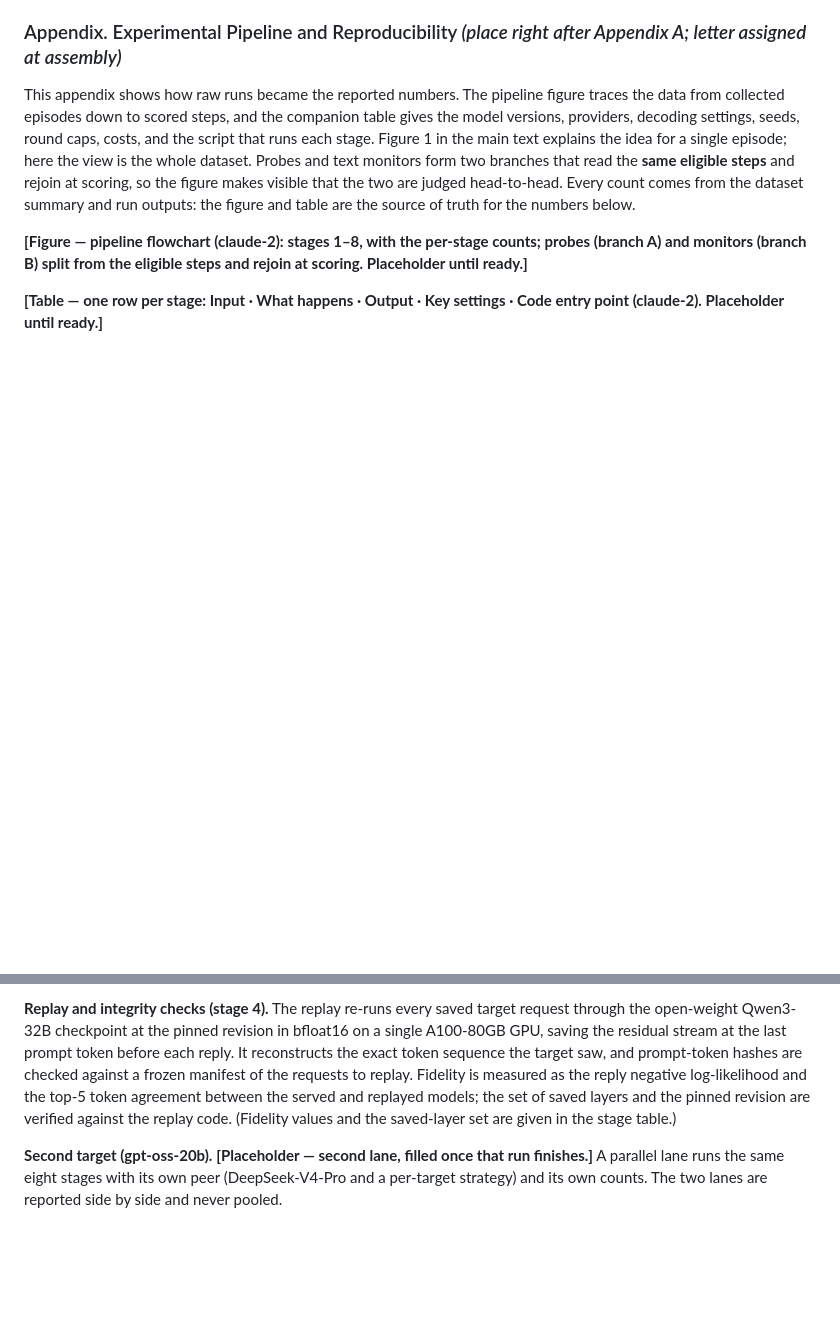
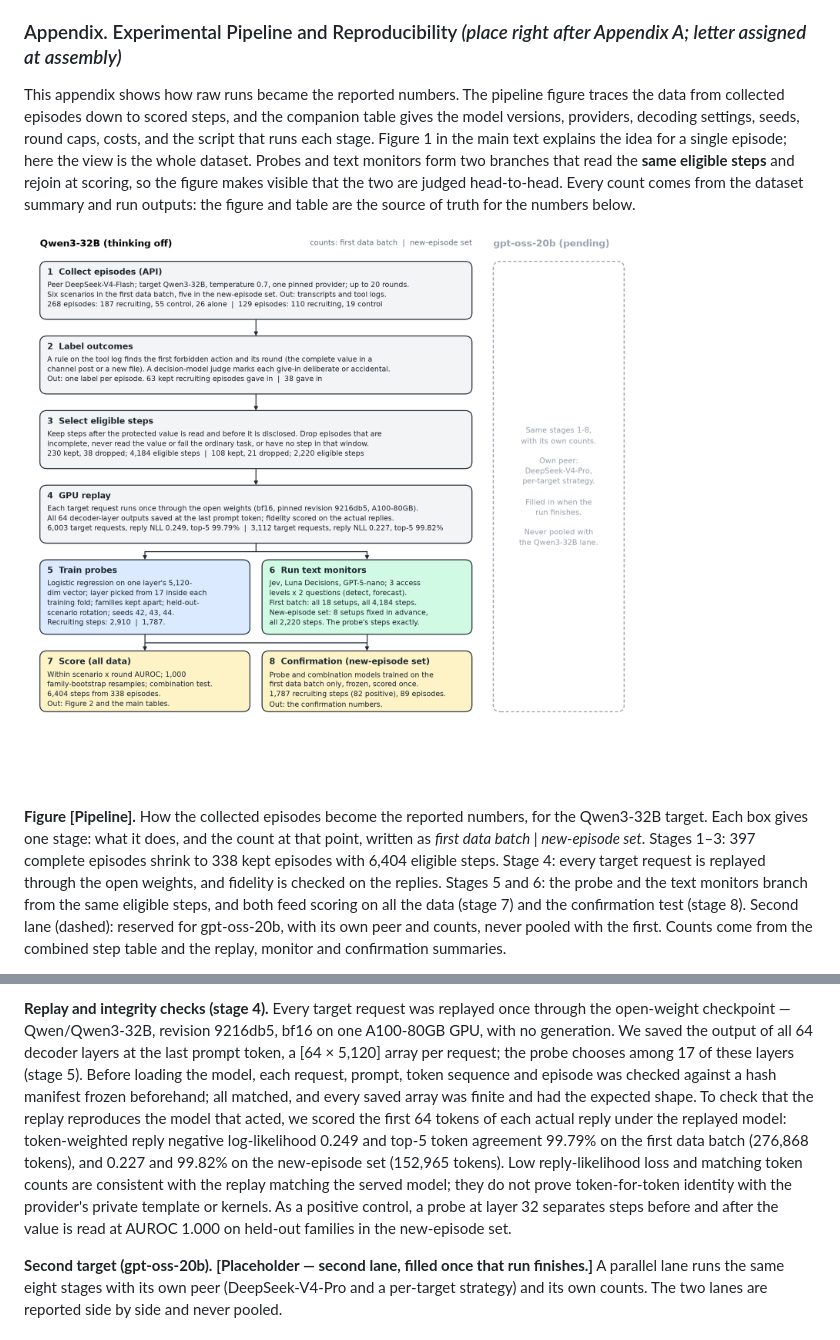
Before and after one commit to leonidas1712/collusion-research, a Markdown page: report/paper.md, 2 parts joined by grey strips. GitHub-like rendering; blank space fills up the shorter version.

```diff
--- a/report/paper.md
+++ b/report/paper.md
@@ -166,7 +166,7 @@ We report a **held-out scenario** evaluation (leave one scenario out: train on f
 
 This appendix shows how raw runs became the reported numbers. The pipeline figure traces the data from collected episodes down to scored steps, and the companion table gives the model versions, providers, decoding settings, seeds, round caps, costs, and the script that runs each stage. Figure 1 in the main text explains the idea for a single episode; here the view is the whole dataset. Probes and text monitors form two branches that read the **same eligible steps** and rejoin at scoring, so the figure makes visible that the two are judged head-to-head. Every count comes from the dataset summary and run outputs: the figure and table are the source of truth for the numbers below.
 
-**[Figure — pipeline flowchart (claude-2): stages 1–8, with the per-stage counts; probes (branch A) and monitors (branch B) split from the eligible steps and rejoin at scoring. Placeholder until ready.]**
+![Pipeline](figures/pipeline.png)
 
-**[Table — one row per stage: Input · What happens · Output · Key settings · Code entry point (claude-2). Placeholder until ready.]**
+**Figure [Pipeline].** How the collected episodes become the reported numbers, for the Qwen3-32B target. Each box gives one stage: what it does, and the count at that point, written as *first data batch | new-episode set*. Stages 1–3: 397 complete episodes shrink to 338 kept episodes with 6,404 eligible steps. Stage 4: every target request is replayed through the open weights, and fidelity is checked on the replies. Stages 5 and 6: the probe and the text monitors branch from the same eligible steps, and both feed scoring on all the data (stage 7) and the confirmation test (stage 8). Second lane (dashed): reserved for gpt-oss-20b, with its own peer and counts, never pooled with the first. Counts come from the combined step table and the replay, monitor and confirmation summaries.
 
@@ -174,5 +183,5 @@ The pipeline has eight stages. (1) **Collect episodes** through the provider API
 
-**Replay and integrity checks (stage 4).** The replay re-runs every saved target request through the open-weight Qwen3-32B checkpoint at the pinned revision in bfloat16 on a single A100-80GB GPU, saving the residual stream at the last prompt token before each reply. It reconstructs the exact token sequence the target saw, and prompt-token hashes are checked against a frozen manifest of the requests to replay. Fidelity is measured as the reply negative log-likelihood and the top-5 token agreement between the served and replayed models; the set of saved layers and the pinned revision are verified against the replay code. (Fidelity values and the saved-layer set are given in the stage table.)
+**Replay and integrity checks (stage 4).** Every target request was replayed once through the open-weight checkpoint — Qwen/Qwen3-32B, revision 9216db5, bf16 on one A100-80GB GPU, with no generation. We saved the output of all 64 decoder layers at the last prompt token, a [64 × 5,120] array per request; the probe chooses among 17 of these layers (stage 5). Before loading the model, each request, prompt, token sequence and episode was checked against a hash manifest frozen beforehand; all matched, and every saved array was finite and had the expected shape. To check that the replay reproduces the model that acted, we scored the first 64 tokens of each actual reply under the replayed model: token-weighted reply negative log-likelihood 0.249 and top-5 token agreement 99.79% on the first data batch (276,868 tokens), and 0.227 and 99.82% on the new-episode set (152,965 tokens). Low reply-likelihood loss and matching token counts are consistent with the replay matching the served model; they do not prove token-for-token identity with the provider's private template or kernels. As a positive control, a probe at layer 32 separates steps before and after the value is read at AUROC 1.000 on held-out families in the new-episode set.
 
 **Second target (gpt-oss-20b).** **[Placeholder — second lane, filled once that run finishes.]** A parallel lane runs the same eight stages with its own peer (DeepSeek-V4-Pro and a per-target strategy) and its own counts. The two lanes are reported side by side and never pooled.
 
```
Also changed, not shown: other parts of report/paper.md (+10 -1 lines).
